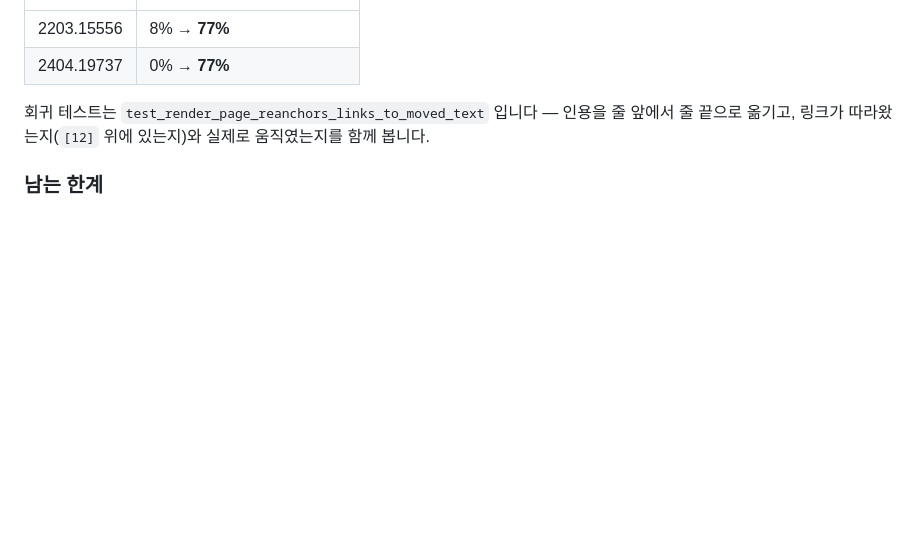
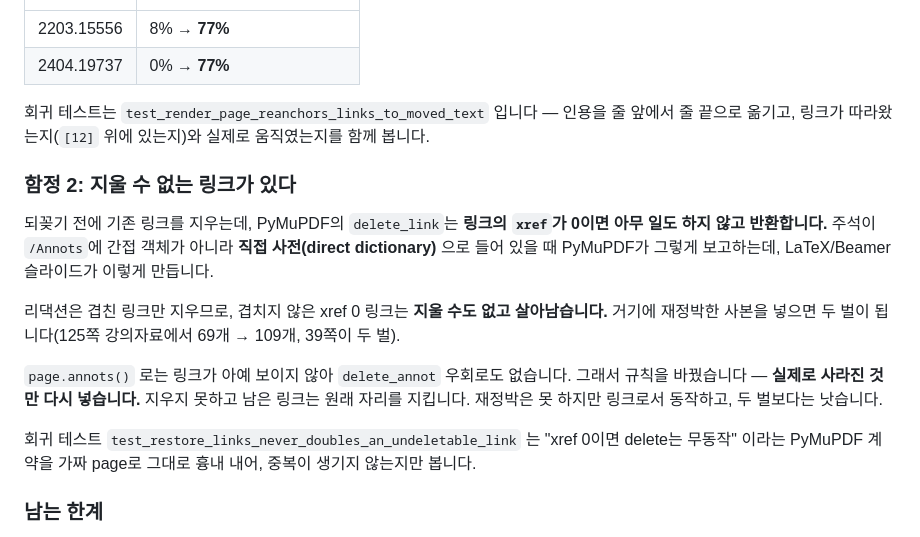
Before and after one commit to wooix/wcompare, a Markdown page: docs/transpaper-links.md, the part around the change. GitHub-like rendering; blank space fills up the shorter version.

Commit message:
docs(pdf): 지울 수 없는 링크(xref 0) 때문에 번역본에 링크가 두 벌 생기던 문제
125쪽 강의자료에서 원본 69개가 번역본 109개로 늘었다. 39쪽이 원래 자리의 링크와
재정박한 사본을 함께 갖고 있었다.

PyMuPDF의 delete_link는 링크의 xref가 0이면 아무 일도 하지 않고 반환한다. 주석이
/Annots에 간접 객체가 아니라 직접 사전으로 들어 있을 때 그렇게 보고되는데,
LaTeX/Beamer 슬라이드가 이렇게 만든다. 리댁션은 겹친 링크만 지우므로 이런 링크는
지울 수도 없고 살아남는다. page.annots()로는 링크가 보이지 않아 delete_annot 우회로도 없다.

규칙을 "실제로 사라진 것만 다시 넣는다"로 바꿔 해결했다(transpaper 쪽 수정).
지우지 못한 링크는 원래 자리를 지킨다 — 재정박은 못 하지만 동작하고, 두 벌보다 낫다.

진단 과정을 남겨 둔다: 합성 페이지로는 끝내 재현되지 않았고, 실제 문서를 계측해
"삭제 직후에도 링크가 그대로 보인다"를 확인하고서야 원인에 닿았다. 재현이 안 될 때는
재현을 포기하고 진짜 대상을 계측하는 편이 빠르다.

Co-Authored-By: Claude Opus 5 <noreply@anthropic.com>

```diff
--- a/docs/transpaper-links.md
+++ b/docs/transpaper-links.md
@@ -135,6 +135,22 @@ PyMuPDF의 `apply_redactions()` 는 리댁션 사각형과 **겹치는 주석(an
 회귀 테스트는 `test_render_page_reanchors_links_to_moved_text` 입니다 — 인용을 줄 앞에서
 줄 끝으로 옮기고, 링크가 따라왔는지(`[12]` 위에 있는지)와 실제로 움직였는지를 함께 봅니다.
 
+### 함정 2: 지울 수 없는 링크가 있다
+
+되꽂기 전에 기존 링크를 지우는데, PyMuPDF의 `delete_link`는 **링크의 `xref`가 0이면 아무 일도
+하지 않고 반환합니다.** 주석이 `/Annots`에 간접 객체가 아니라 **직접 사전(direct dictionary)** 으로
+들어 있을 때 PyMuPDF가 그렇게 보고하는데, LaTeX/Beamer 슬라이드가 이렇게 만듭니다.
+
+리댁션은 겹친 링크만 지우므로, 겹치지 않은 xref 0 링크는 **지울 수도 없고 살아남습니다.**
+거기에 재정박한 사본을 넣으면 두 벌이 됩니다(125쪽 강의자료에서 69개 → 109개, 39쪽이 두 벌).
+
+`page.annots()` 로는 링크가 아예 보이지 않아 `delete_annot` 우회로도 없습니다. 그래서 규칙을
+바꿨습니다 — **실제로 사라진 것만 다시 넣습니다.** 지우지 못하고 남은 링크는 원래 자리를 지킵니다.
+재정박은 못 하지만 링크로서 동작하고, 두 벌보다는 낫습니다.
+
+회귀 테스트 `test_restore_links_never_doubles_an_undeletable_link` 는 "xref 0이면 delete는 무동작"
+이라는 PyMuPDF 계약을 가짜 page로 그대로 흉내 내어, 중복이 생기지 않는지만 봅니다.
+
 ### 남는 한계
 
 - **상호참조 23%는 못 찾습니다.** `(Table 1)`·`Figure A3`처럼 영어 단어 자체가 한국어로
```
